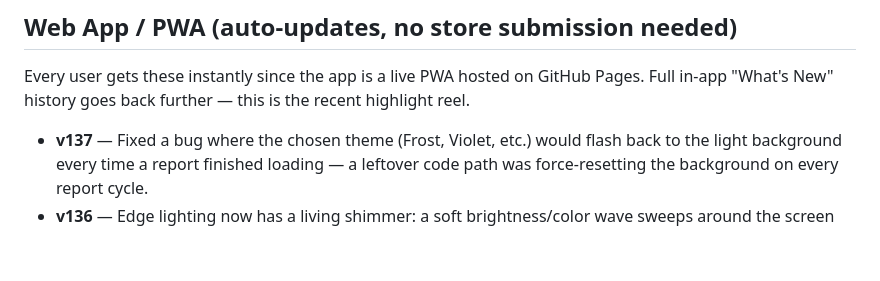
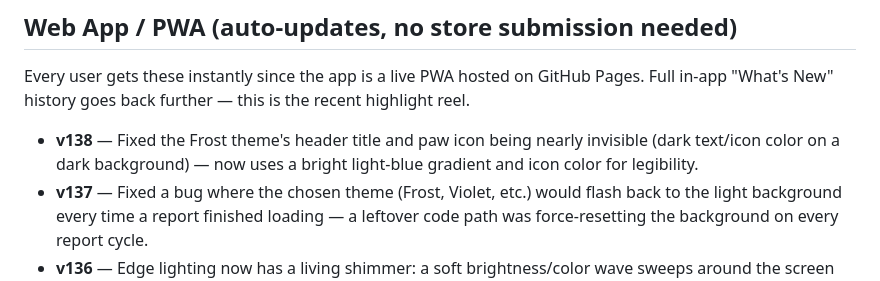
Before and after one commit to mypawreport/the-paw-report, a Markdown page: CHANGELOG.md, the part around the change. GitHub-like rendering; blank space fills up the shorter version.

Commit message:
Add v138 Frost theme contrast fix to changelog

```diff
--- a/CHANGELOG.md
+++ b/CHANGELOG.md
@@ -15,6 +15,7 @@ This tracks releases for both the Android app (Google Play) and the underlying w
 
 Every user gets these instantly since the app is a live PWA hosted on GitHub Pages. Full in-app "What's New" history goes back further — this is the recent highlight reel.
 
+- **v138** — Fixed the Frost theme's header title and paw icon being nearly invisible (dark text/icon color on a dark background) — now uses a bright light-blue gradient and icon color for legibility.
 - **v137** — Fixed a bug where the chosen theme (Frost, Violet, etc.) would flash back to the light background every time a report finished loading — a leftover code path was force-resetting the background on every report cycle.
 - **v136** — Edge lighting now has a living shimmer: a soft brightness/color wave sweeps around the screen on top of the paw chase.
 - **v135** — Edge lighting significantly more vibrant: brighter baseline glow, bigger flash, richer color saturation.
```
